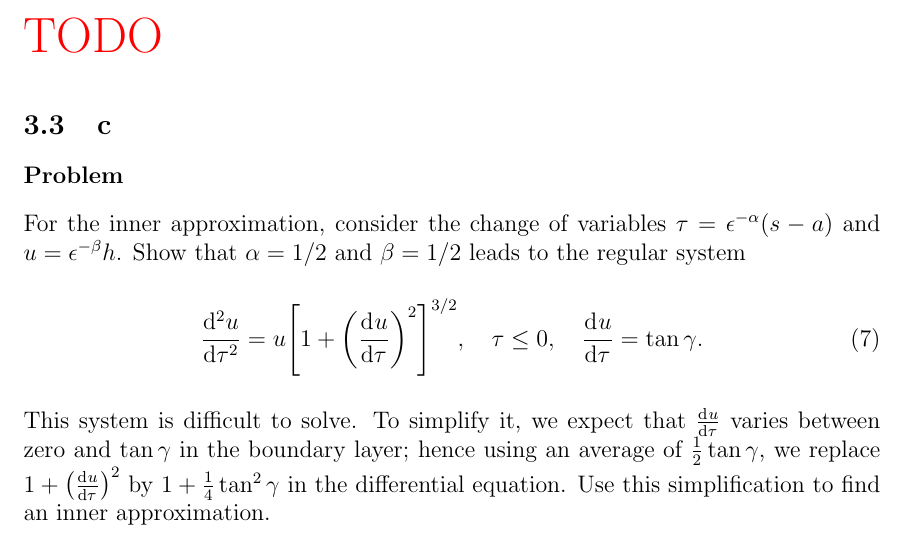
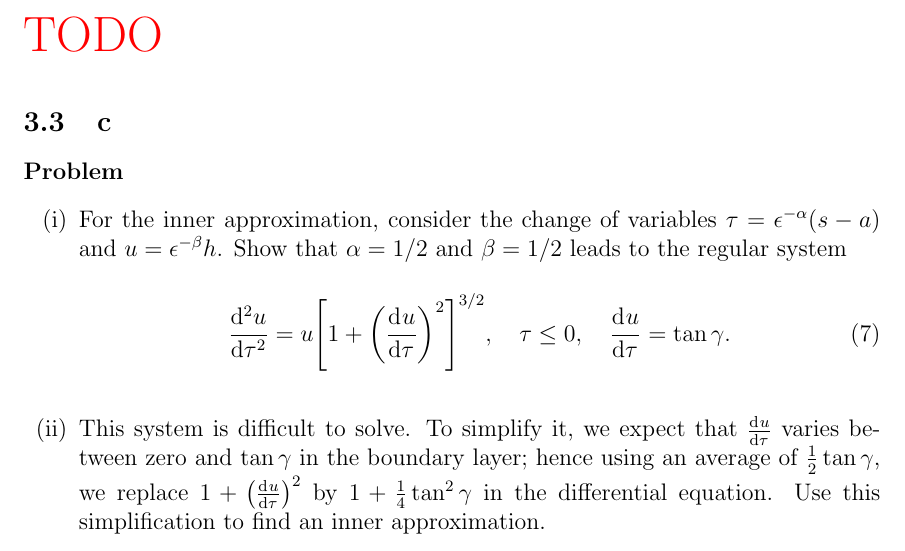
Before and after one commit to hershal/m374m, a LaTeX problem sheet (homeworks/hw9/hw9.tex): part of page 10 of 11, cut so that both start at the same text. Compiled offline with pdfLaTeX; a LaTeX package or settings file that is missing is left out.

Commit message:
hw9/minilab.c: split into two subquestions

```diff
--- a/homeworks/hw9/hw9.tex
+++ b/homeworks/hw9/hw9.tex
@@ -181,20 +181,22 @@ Find the leading-order approximation.
 \subsection{c}
 \label{sec:minilab-part-c}
 \subsubsection*{Problem}
-For the inner approximation, consider the change of variables
+\begin{enumerate}[(i)]
+\item For the inner approximation, consider the change of variables
   $\tau=\epsilon^{-\alpha}(s-a)$ and $u=\epsilon^{-\beta}h$. Show that
   $\alpha=1/2$ and $\beta=1/2$ leads to the regular system
   \begin{equation}
-  \label{eq:minilab-problem-part-b}
+    \label{eq:minilab-problem-part-c}
     \od[2]{u}{\tau} = u{\left[ 1+{\left( \od{u}{\tau} \right)}^2 \right]}^{3/2},
     \quad \tau\le0,\quad \od{u}{\tau}=\tan\gamma.
   \end{equation}
-This system is difficult to solve. To simplify it, we expect that $\od{u}{\tau}$
-varies between zero and $\tan\gamma$ in the boundary layer; hence using an
-average of $\frac{1}{2}\tan\gamma$, we replace $1+{\left(\od{u}{\tau}\right)}^2$
-by $1+\frac{1}{4}\tan^2\gamma$ in the differential equation. Use this
-simplification to find an inner approximation.
 
+\item This system is difficult to solve. To simplify it, we expect that
+  $\od{u}{\tau}$ varies between zero and $\tan\gamma$ in the boundary layer;
+  hence using an average of $\frac{1}{2}\tan\gamma$, we replace
+  $1+{\left(\od{u}{\tau}\right)}^2$ by $1+\frac{1}{4}\tan^2\gamma$ in the
+  differential equation. Use this simplification to find an inner approximation.
+\end{enumerate}
 \subsubsection*{Solution}
 \todo{}
 
```
Lines whose indentation alone changed are shown as unchanged.
